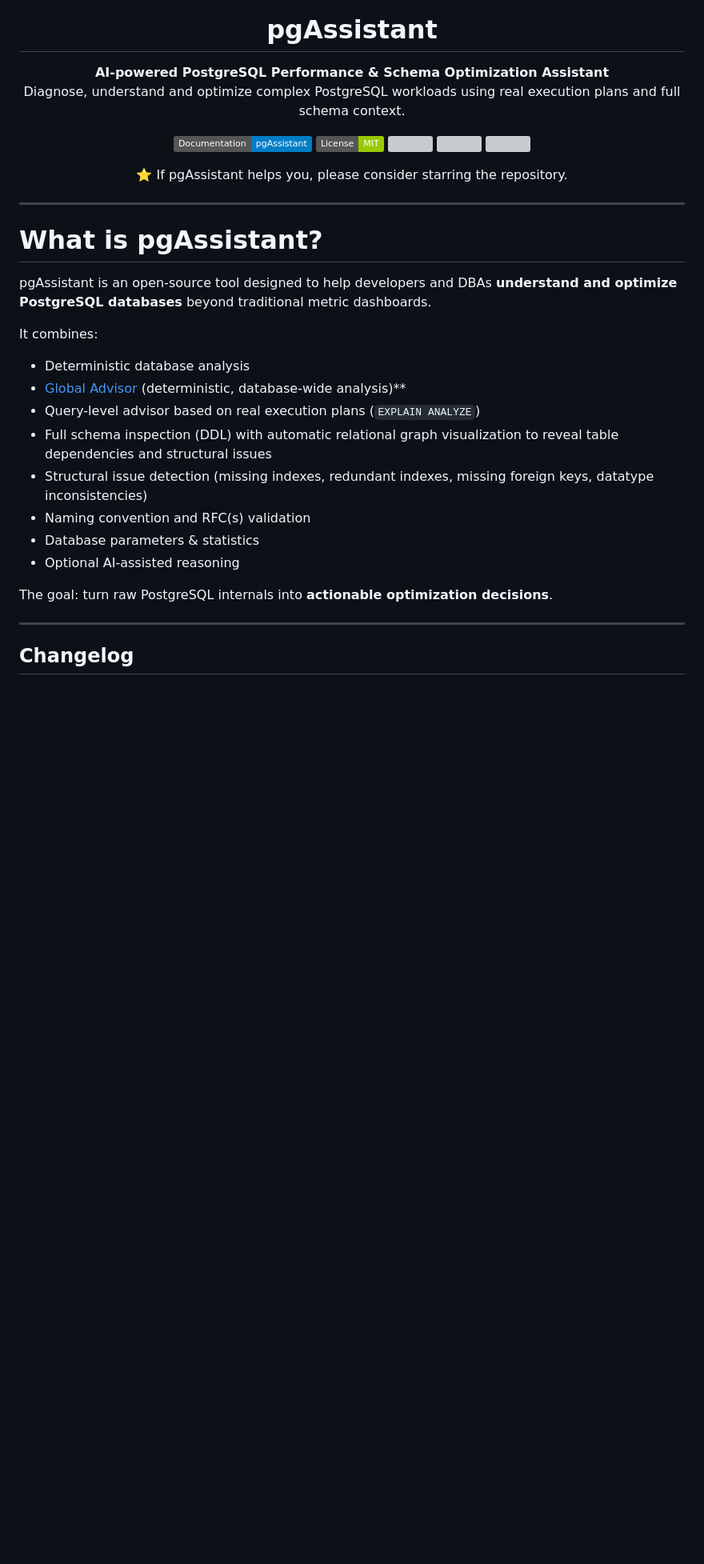
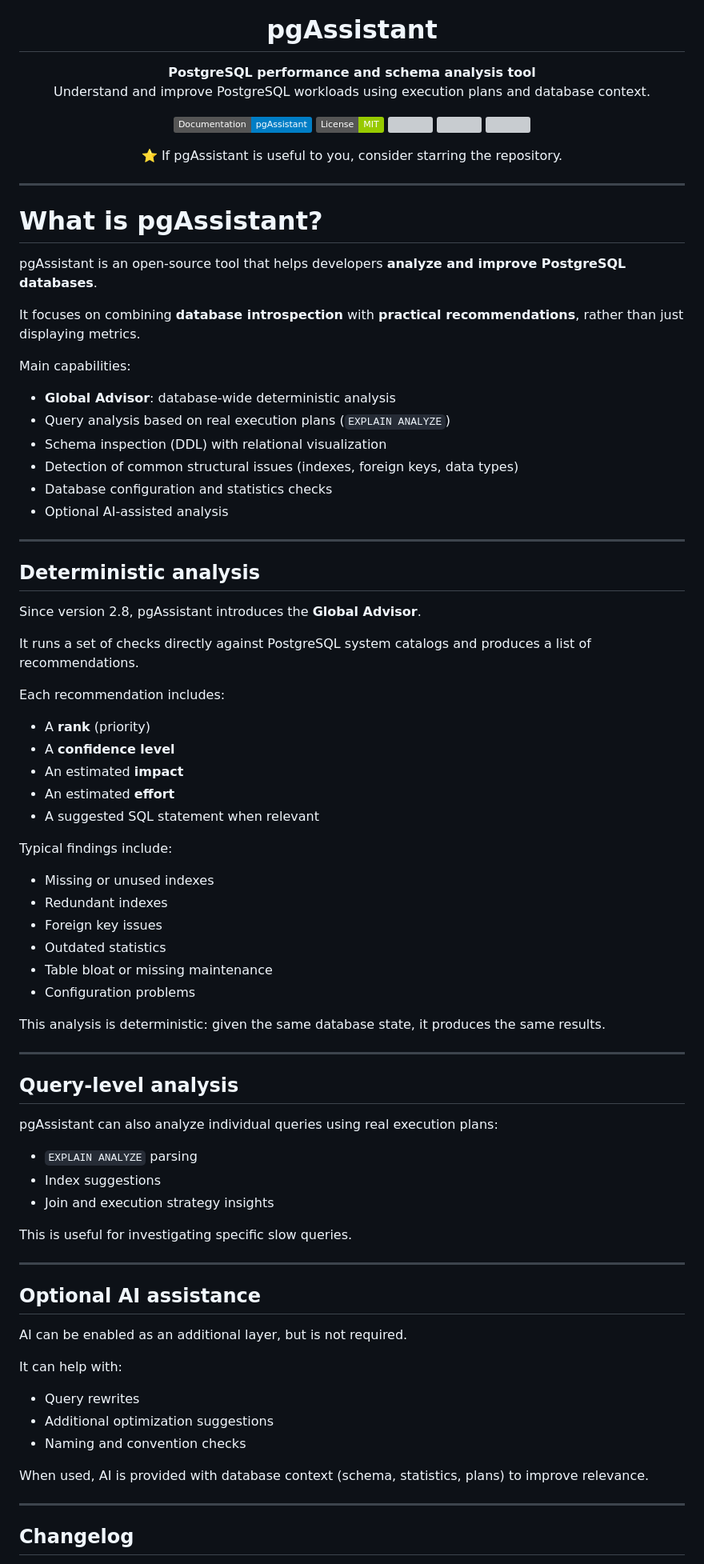
Before and after one commit to beh74/pgassistant-community, a Markdown page: README.md, the part around the change printed below. Shown: that part at 80% size. GitHub-like rendering; badges without logos; blank space fills up the shorter version; grey boxes are pictures that could not be loaded.

```diff
--- a/README.md
+++ b/README.md
@@ -5,8 +5,8 @@
 <h1 align="center">pgAssistant</h1>
 
 <p align="center">
-  <strong>AI-powered PostgreSQL Performance & Schema Optimization Assistant</strong><br/>
-  Diagnose, understand and optimize complex PostgreSQL workloads using real execution plans and full schema context.
+  <strong>PostgreSQL performance and schema analysis tool</strong><br/>
+  Understand and improve PostgreSQL workloads using execution plans and database context.
 </p>
 
 <p align="center">
@@ -24,27 +24,78 @@
 </p>
 
 <p align="center">
-⭐ If pgAssistant helps you, please consider starring the repository.
+⭐ If pgAssistant is useful to you, consider starring the repository.
 </p>
 
 ---
 
 # What is pgAssistant?
 
-pgAssistant is an open-source tool designed to help developers and DBAs **understand and optimize PostgreSQL databases** beyond traditional metric dashboards.
+pgAssistant is an open-source tool that helps developers **analyze and improve PostgreSQL databases**.
 
-It combines:
+It focuses on combining **database introspection** with **practical recommendations**, rather than just displaying metrics.
 
-- Deterministic database analysis
-- [Global Advisor](advisor.md) (deterministic, database-wide analysis)**
-- Query-level advisor based on real execution plans (`EXPLAIN ANALYZE`)
-- Full schema inspection (DDL) with automatic relational graph visualization to reveal table dependencies and structural issues
-- Structural issue detection (missing indexes, redundant indexes, missing foreign keys, datatype inconsistencies)
-- Naming convention and RFC(s) validation
-- Database parameters & statistics
-- Optional AI-assisted reasoning
+Main capabilities:
 
-The goal: turn raw PostgreSQL internals into **actionable optimization decisions**.
+- **Global Advisor**: database-wide deterministic analysis
+- Query analysis based on real execution plans (`EXPLAIN ANALYZE`)
+- Schema inspection (DDL) with relational visualization
+- Detection of common structural issues (indexes, foreign keys, data types)
+- Database configuration and statistics checks
+- Optional AI-assisted analysis
+
+---
+
+## Deterministic analysis
+
+Since version 2.8, pgAssistant introduces the **Global Advisor**.
+
+It runs a set of checks directly against PostgreSQL system catalogs and produces a list of recommendations.
+
+Each recommendation includes:
+
+- A **rank** (priority)
+- A **confidence level**
+- An estimated **impact**
+- An estimated **effort**
+- A suggested SQL statement when relevant
+
+Typical findings include:
+
+- Missing or unused indexes
+- Redundant indexes
+- Foreign key issues
+- Outdated statistics
+- Table bloat or missing maintenance
+- Configuration problems
+
+This analysis is deterministic: given the same database state, it produces the same results.
+
+---
+
+## Query-level analysis
+
+pgAssistant can also analyze individual queries using real execution plans:
+
+- `EXPLAIN ANALYZE` parsing
+- Index suggestions
+- Join and execution strategy insights
+
+This is useful for investigating specific slow queries.
+
+---
+
+## Optional AI assistance
+
+AI can be enabled as an additional layer, but is not required.
+
+It can help with:
+
+- Query rewrites
+- Additional optimization suggestions
+- Naming and convention checks
+
+When used, AI is provided with database context (schema, statistics, plans) to improve relevance.
 
 ---
 
```
Also changed, not shown: other parts of README.md (+23 -181 lines), CHANGELOG.md (+2 -1 lines), advisor.md (+8 -0 lines), media/global_advisor_summary.png (added), 10 other files.
